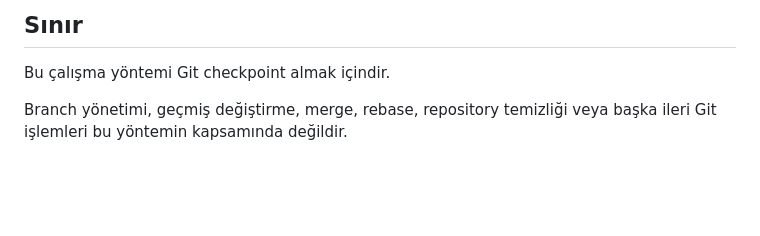
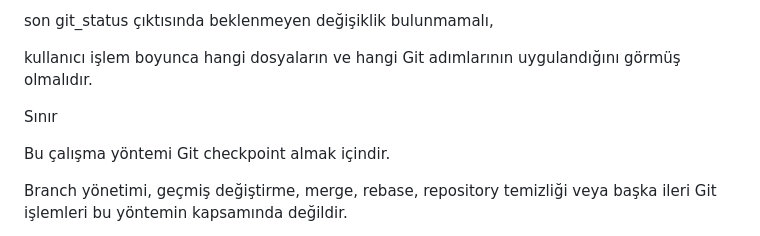
Before and after one commit to Dostko/Gakko, a Markdown page: GAKKO_YUVA/Calisma_Yontemleri/git_checkpoint_al.md, the part around one of its changes. Drawn GitHub-style; blank space fills up the shorter version.

```diff
--- a/GAKKO_YUVA/Calisma_Yontemleri/git_checkpoint_al.md
+++ b/GAKKO_YUVA/Calisma_Yontemleri/git_checkpoint_al.md
@@ -144,5 +152,9 @@ Checkpoint tamamlandığında:
 
-## Sınır
+son git_status çıktısında beklenmeyen değişiklik bulunmamalı,
+
+kullanıcı işlem boyunca hangi dosyaların ve hangi Git adımlarının uygulandığını görmüş olmalıdır.
+
+Sınır
 
 Bu çalışma yöntemi Git checkpoint almak içindir.
 
```
Also changed, not shown: other parts of GAKKO_YUVA/Calisma_Yontemleri/git_checkpoint_al.md (+79 -71 lines).
